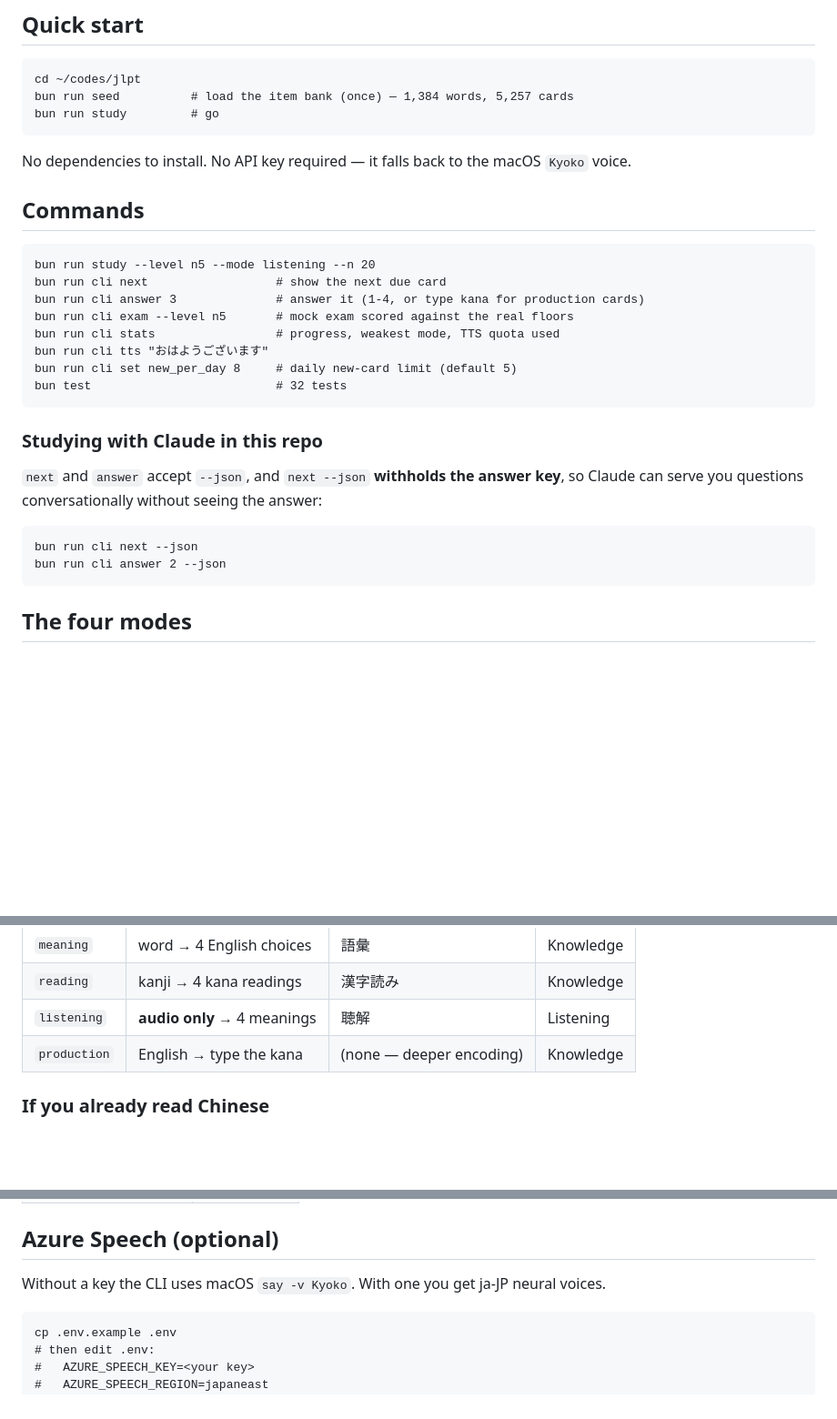
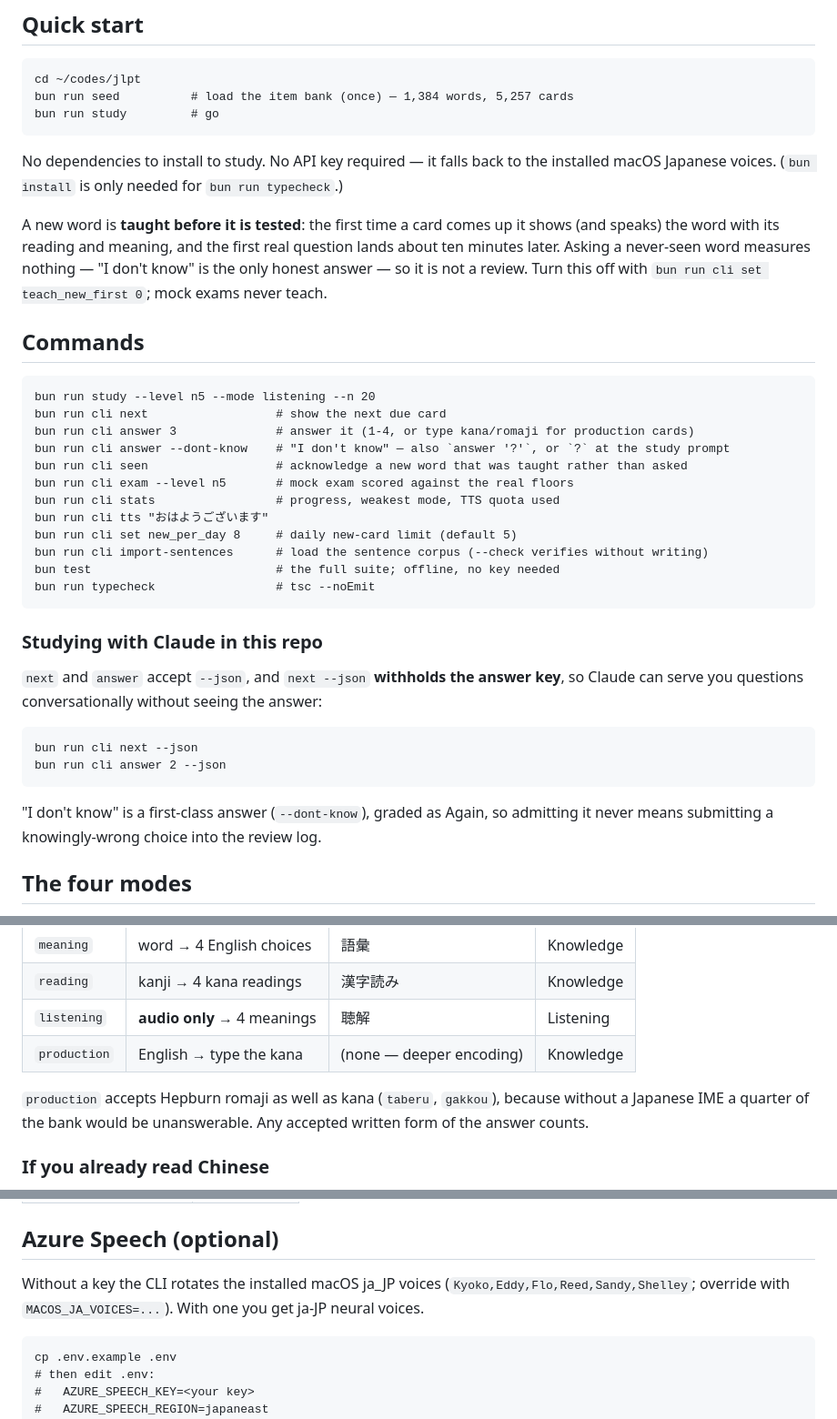
Before and after one commit to yachi/jlpt, a Markdown page: README.md, 3 parts joined by grey strips. Shown at 91% size. Drawn GitHub-style; blank space fills up the shorter version.

````diff
--- a/README.md
+++ b/README.md
@@ -33,19 +33,29 @@ bun run seed          # load the item bank (once) — 1,384 words, 5,257 cards
 bun run study         # go
 ```
 
-No dependencies to install. No API key required — it falls back to the macOS `Kyoko` voice.
+No dependencies to install to study. No API key required — it falls back to the installed macOS
+Japanese voices. (`bun install` is only needed for `bun run typecheck`.)
+
+A new word is **taught before it is tested**: the first time a card comes up it shows (and speaks)
+the word with its reading and meaning, and the first real question lands about ten minutes later.
+Asking a never-seen word measures nothing — "I don't know" is the only honest answer — so it is
+not a review. Turn this off with `bun run cli set teach_new_first 0`; mock exams never teach.
 
 ## Commands
 
 ```fish
 bun run study --level n5 --mode listening --n 20
 bun run cli next                  # show the next due card
-bun run cli answer 3              # answer it (1-4, or type kana for production cards)
+bun run cli answer 3              # answer it (1-4, or type kana/romaji for production cards)
+bun run cli answer --dont-know    # "I don't know" — also `answer '?'`, or `?` at the study prompt
+bun run cli seen                  # acknowledge a new word that was taught rather than asked
 bun run cli exam --level n5       # mock exam scored against the real floors
 bun run cli stats                 # progress, weakest mode, TTS quota used
 bun run cli tts "おはようございます"
 bun run cli set new_per_day 8     # daily new-card limit (default 5)
-bun test                          # 32 tests
+bun run cli import-sentences      # load the sentence corpus (--check verifies without writing)
+bun test                          # the full suite; offline, no key needed
+bun run typecheck                 # tsc --noEmit
 ```
 
 ### Studying with Claude in this repo
@@ -58,6 +68,9 @@ bun run cli next --json
 bun run cli answer 2 --json
 ```
 
+"I don't know" is a first-class answer (`--dont-know`), graded as Again, so admitting it never means
+submitting a knowingly-wrong choice into the review log.
+
 ## The four modes
 
 Each `(word, mode)` pair is scheduled as its own FSRS card, so your listening can be weak while your
@@ -69,6 +82,9 @@ reading is strong and the scheduler responds to each independently.
 | `reading` | kanji → 4 kana readings | 漢字読み | Knowledge |
 | `listening` | **audio only** → 4 meanings | 聴解 | Listening |
 | `production` | English → type the kana | (none — deeper encoding) | Knowledge |
+
+`production` accepts Hepburn romaji as well as kana (`taberu`, `gakkou`), because without a Japanese
+IME a quarter of the bank would be unanswerable. Any accepted written form of the answer counts.
 
 ### If you already read Chinese
 
@@ -128,7 +144,8 @@ Ratings are derived from your answer, so there is no self-grading step:
 
 ## Azure Speech (optional)
 
-Without a key the CLI uses macOS `say -v Kyoko`. With one you get ja-JP neural voices.
+Without a key the CLI rotates the installed macOS ja_JP voices (`Kyoko,Eddy,Flo,Reed,Sandy,Shelley`;
+override with `MACOS_JA_VOICES=...`). With one you get ja-JP neural voices.
 
 ```fish
 cp .env.example .env
````
Also changed, not shown: other parts of README.md (+58 -8 lines).
